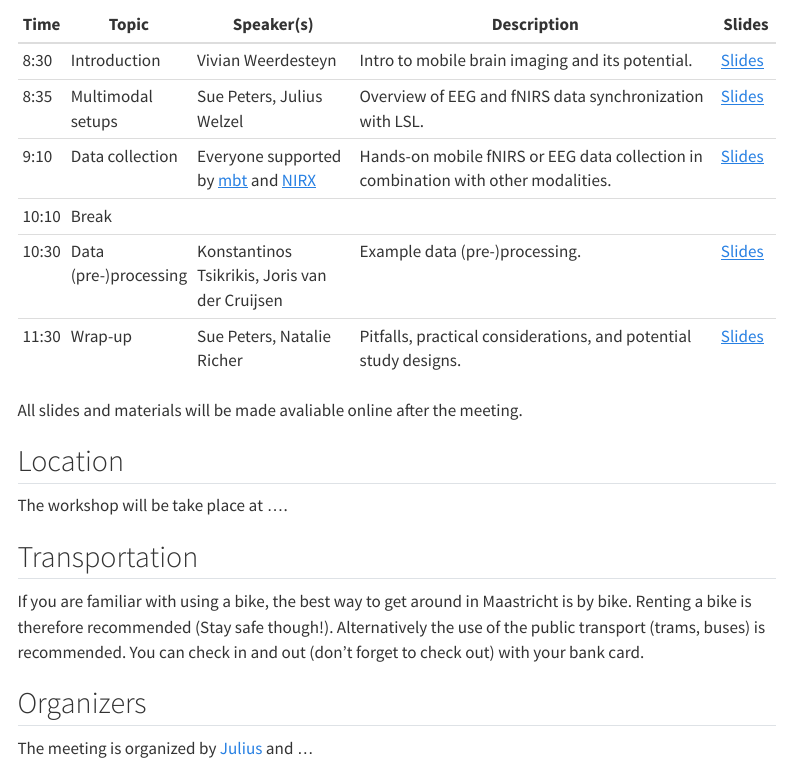
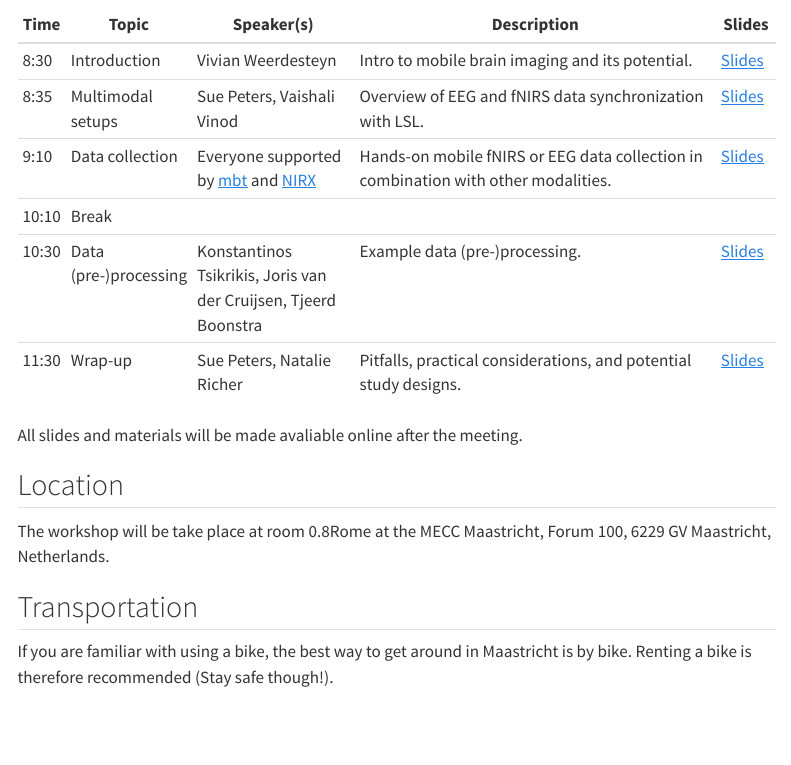
Before and after one commit to JuliusWelzel/ispgr_workshop, a Quarto document (index.qmd): the page in a window 1100 px wide, from 880 px down. Rendered offline with R 4.5, knitr and Pandoc in place of Quarto, with nearby package versions; menus at the side of the page are left out.

Commit message:
Update timetable in index.qmd to correct speaker details and add additional speaker for data processing session

```diff
--- a/index.qmd
+++ b/index.qmd
@@ -16,21 +16,17 @@ The day will consist of presentations, hands-on sessions and discussions. We wil
 | Time  | Topic                     | Speaker(s)                              | Description                                                                                  | Slides         |
 |-------|---------------------------|-----------------------------------------|----------------------------------------------------------------------------------------------|----------------|
 | 8:30  | Introduction              | Vivian Weerdesteyn                     | Intro to mobile brain imaging and its potential.                                             | [Slides](#)    |
-| 8:35  | Multimodal setups         | Sue Peters, Julius Welzel | Overview of EEG and fNIRS data synchronization with LSL.                                     | [Slides](slides/lsl_welzel.pdf)    |
+| 8:35  | Multimodal setups         | Sue Peters, Vaishali Vinod | Overview of EEG and fNIRS data synchronization with LSL.                                     | [Slides](slides/lsl_welzel.pdf)    |
 | 9:10  | Data collection           | Everyone supported by [mbt](https://mbraintrain.com/) and [NIRX](https://nirx.net/) | Hands-on mobile fNIRS or EEG data collection in combination with other modalities.           | [Slides](#)    |
 | 10:10 | Break                     |                                         |                                                                                              |                |
-| 10:30 | Data (pre-)processing     | Konstantinos Tsikrikis, Joris van der Cruijsen | Example data (pre-)processing.                                                              | [Slides](#)    |
+| 10:30 | Data (pre-)processing     | Konstantinos Tsikrikis, Joris van der Cruijsen, Tjeerd Boonstra | Example data (pre-)processing.                                                              | [Slides](#)    |
 | 11:30 | Wrap-up                   | Sue Peters, Natalie Richer | Pitfalls, practical considerations, and potential study designs.                             | [Slides](#)    |
 
 
 All slides and materials will be made avaliable online after the meeting.
 
 ## Location
-The workshop will be take place at ....
+The workshop will be take place at room 0.8Rome at the MECC Maastricht, Forum 100, 6229 GV Maastricht, Netherlands.
 
 ## Transportation
 If you are familiar with using a bike, the best way to get around in Maastricht is by bike. Renting a bike is therefore recommended (Stay safe though!).
-Alternatively the use of the public transport (trams, buses) is recommended. You can check in and out (don't forget to check out) with your bank card.
-
-## Organizers
-The meeting is organized by [Julius](mailto:j.welzel@neurologie.uni-kiel.de?subject=StepuP%20meeting) and ...
```
